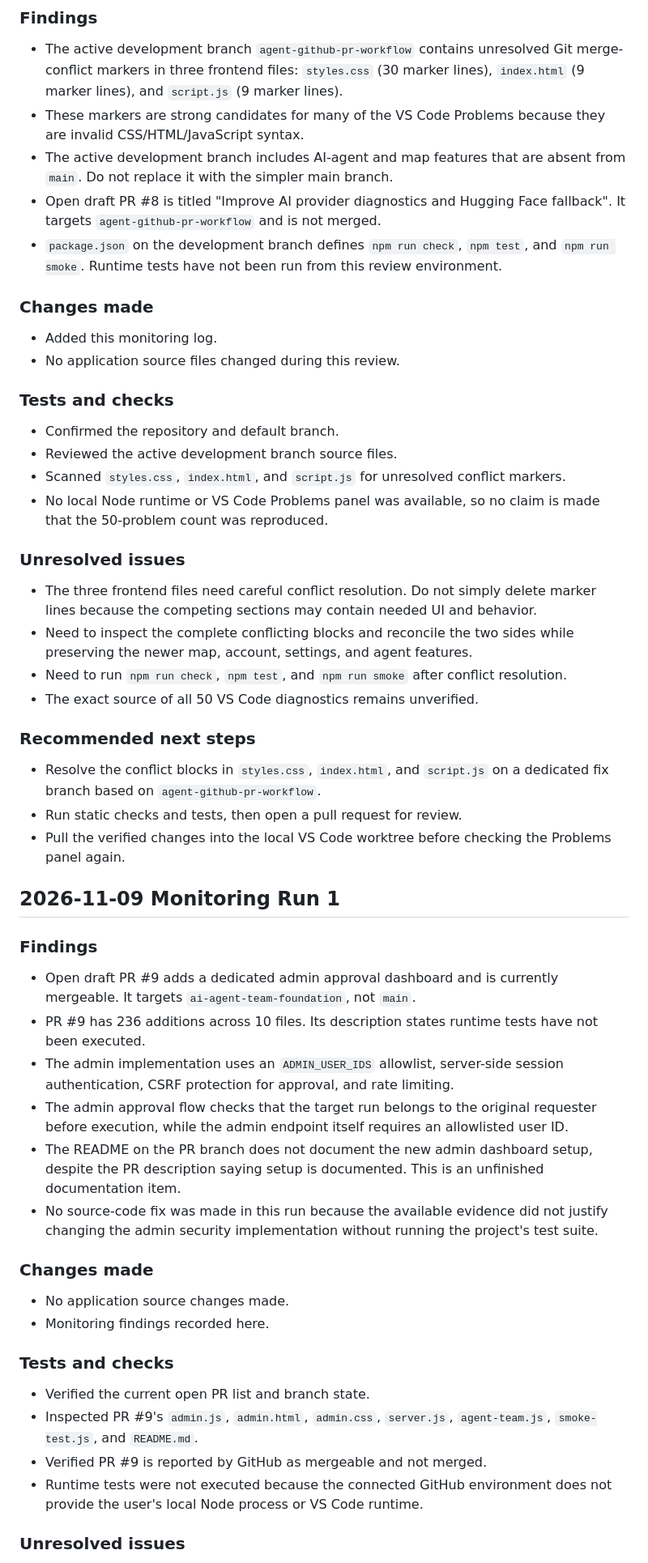
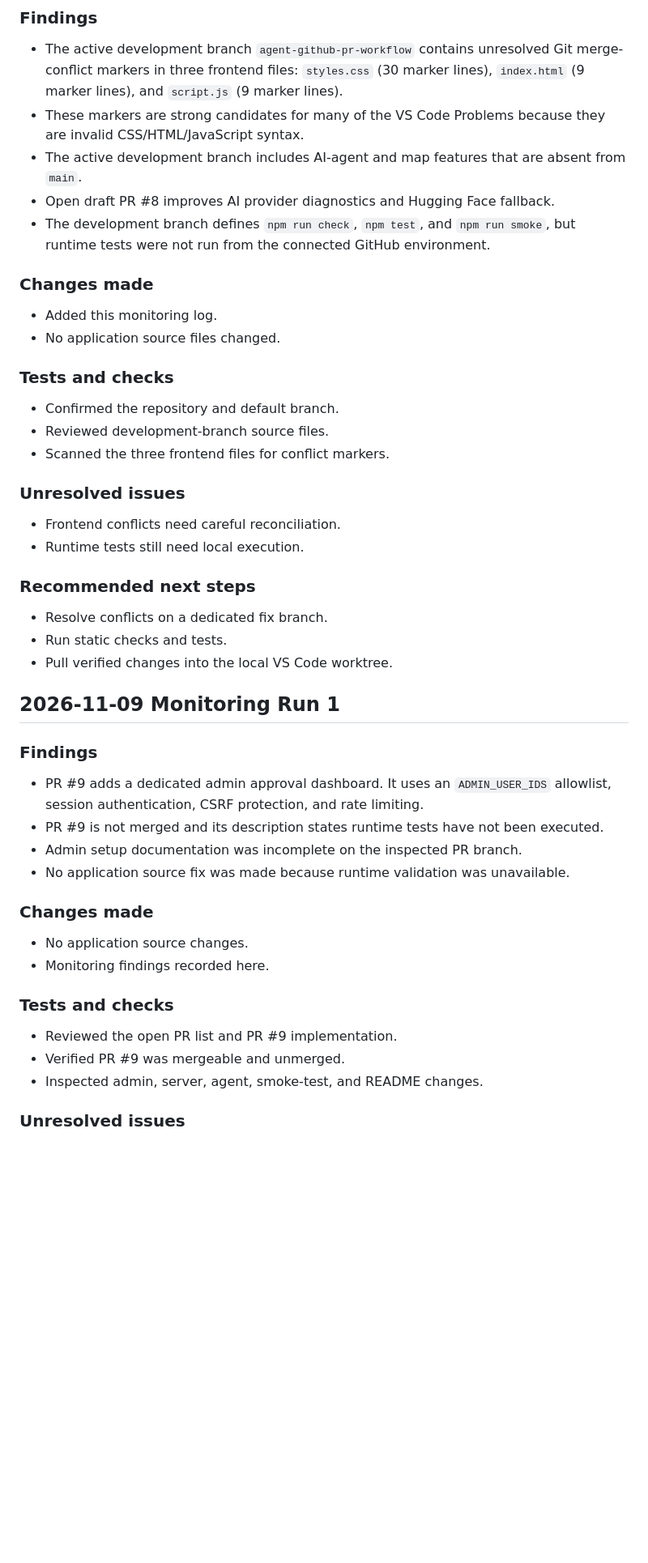
Before and after one commit to wisebrain-cmd/WISE-APP, a Markdown page: WSE_ADVENTURES_LOG.md, the part around one of its changes. Shown at 81% size. Rendered like a GitHub page; blank space fills up the shorter version.

Commit message:
Update WSE Adventures monitoring log for 2026-11-10

```diff
--- a/WSE_ADVENTURES_LOG.md
+++ b/WSE_ADVENTURES_LOG.md
@@ -12,49 +12,43 @@ This file records monitoring checks, fixes, tests, unresolved issues, and recomm
 ### Findings
 - The active development branch `agent-github-pr-workflow` contains unresolved Git merge-conflict markers in three frontend files: `styles.css` (30 marker lines), `index.html` (9 marker lines), and `script.js` (9 marker lines).
 - These markers are strong candidates for many of the VS Code Problems because they are invalid CSS/HTML/JavaScript syntax.
-- The active development branch includes AI-agent and map features that are absent from `main`. Do not replace it with the simpler main branch.
-- Open draft PR #8 is titled "Improve AI provider diagnostics and Hugging Face fallback". It targets `agent-github-pr-workflow` and is not merged.
-- `package.json` on the development branch defines `npm run check`, `npm test`, and `npm run smoke`. Runtime tests have not been run from this review environment.
+- The active development branch includes AI-agent and map features that are absent from `main`.
+- Open draft PR #8 improves AI provider diagnostics and Hugging Face fallback.
+- The development branch defines `npm run check`, `npm test`, and `npm run smoke`, but runtime tests were not run from the connected GitHub environment.
 
 ### Changes made
 - Added this monitoring log.
-- No application source files changed during this review.
+- No application source files changed.
 
 ### Tests and checks
 - Confirmed the repository and default branch.
-- Reviewed the active development branch source files.
-- Scanned `styles.css`, `index.html`, and `script.js` for unresolved conflict markers.
-- No local Node runtime or VS Code Problems panel was available, so no claim is made that the 50-problem count was reproduced.
+- Reviewed development-branch source files.
+- Scanned the three frontend files for conflict markers.
 
 ### Unresolved issues
-- The three frontend files need careful conflict resolution. Do not simply delete marker lines because the competing sections may contain needed UI and behavior.
-- Need to inspect the complete conflicting blocks and reconcile the two sides while preserving the newer map, account, settings, and agent features.
-- Need to run `npm run check`, `npm test`, and `npm run smoke` after conflict resolution.
-- The exact source of all 50 VS Code diagnostics remains unverified.
+- Frontend conflicts need careful reconciliation.
+- Runtime tests still need local execution.
 
 ### Recommended next steps
-- Resolve the conflict blocks in `styles.css`, `index.html`, and `script.js` on a dedicated fix branch based on `agent-github-pr-workflow`.
-- Run static checks and tests, then open a pull request for review.
-- Pull the verified changes into the local VS Code worktree before checking the Problems panel again.
+- Resolve conflicts on a dedicated fix branch.
+- Run static checks and tests.
+- Pull verified changes into the local VS Code worktree.
 
 ## 2026-11-09 Monitoring Run 1
 
 ### Findings
-- Open draft PR #9 adds a dedicated admin approval dashboard and is currently mergeable. It targets `ai-agent-team-foundation`, not `main`.
-- PR #9 has 236 additions across 10 files. Its description states runtime tests have not been executed.
-- The admin implementation uses an `ADMIN_USER_IDS` allowlist, server-side session authentication, CSRF protection for approval, and rate limiting.
-- The admin approval flow checks that the target run belongs to the original requester before execution, while the admin endpoint itself requires an allowlisted user ID.
-- The README on the PR branch does not document the new admin dashboard setup, despite the PR description saying setup is documented. This is an unfinished documentation item.
-- No source-code fix was made in this run because the available evidence did not justify changing the admin security implementation without running the project's test suite.
+- PR #9 adds a dedicated admin approval dashboard. It uses an `ADMIN_USER_IDS` allowlist, session authentication, CSRF protection, and rate limiting.
+- PR #9 is not merged and its description states runtime tests have not been executed.
+- Admin setup documentation was incomplete on the inspected PR branch.
+- No application source fix was made because runtime validation was unavailable.
 
 ### Changes made
-- No application source changes made.
+- No application source changes.
 - Monitoring findings recorded here.
 
 ### Tests and checks
-- Verified the current open PR list and branch state.
-- Inspected PR #9's `admin.js`, `admin.html`, `admin.css`, `server.js`, `agent-team.js`, `smoke-test.js`, and `README.md`.
-- Verified PR #9 is reported by GitHub as mergeable and not merged.
-- Runtime tests were not executed because the connected GitHub environment does not provide the user's local Node process or VS Code runtime.
+- Reviewed the open PR list and PR #9 implementation.
+- Verified PR #9 was mergeable and unmerged.
+- Inspected admin, server, agent, smoke-test, and README changes.
 
 ### Unresolved issues
```
Also changed, not shown: other parts of WSE_ADVENTURES_LOG.md (+35 -7 lines).
